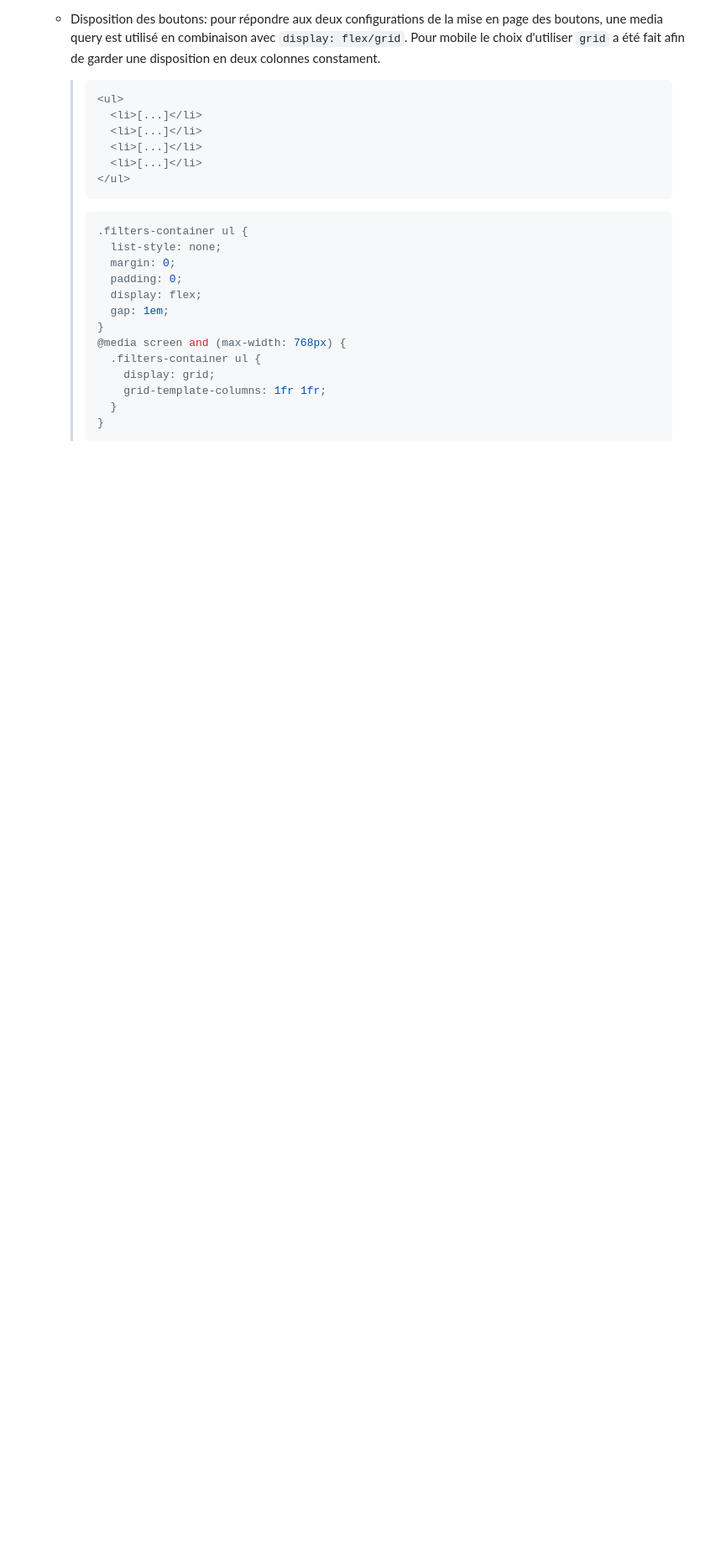
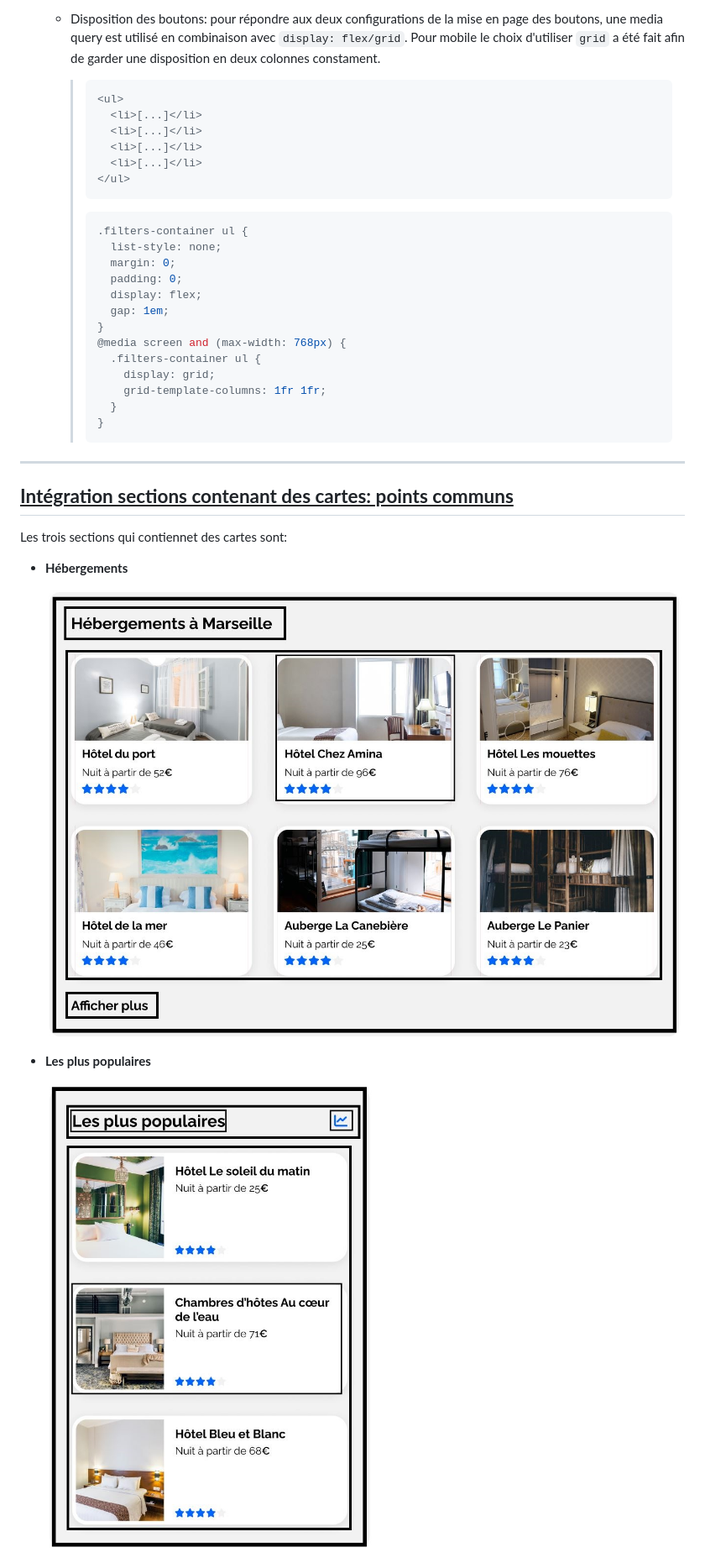
Before and after one commit to F-Saravia/OC_P2_Booki, a Markdown page: README.md, the part around the change printed below. Shown: that part at 84% size. GitHub-like rendering; pictures changed too: images/readme/accommodations-section_desktop_decoupe.jpg (added), images/readme/populars-section_desktop_decoupe.jpg (added); blank space fills up the shorter version.

Commit message:
implement common sections-with-cards' html structure

````diff
--- a/README.md
+++ b/README.md
@@ -467,3 +467,18 @@ Pour répondre aux différentes mises en page de cette section,
     >   }
     > }
     > ```
+
+---
+
+## <u>**Intégration sections contenant des cartes: points communs**</u>
+
+Les trois sections qui contiennet des cartes sont:
+
+- **Hébergements**
+
+  ![Section Hébergements](./images/readme/accommodations-section_desktop_decoupe.jpg)
+
+- **Les plus populaires**
+
+  ![Section Les plus populaires](./images/readme/populars-section_desktop_decoupe.jpg)
+
````
Also changed, not shown: other parts of README.md (+26 -0 lines), images/readme/activities-section_desktop_decoupe.jpg (added), 1 other file.
